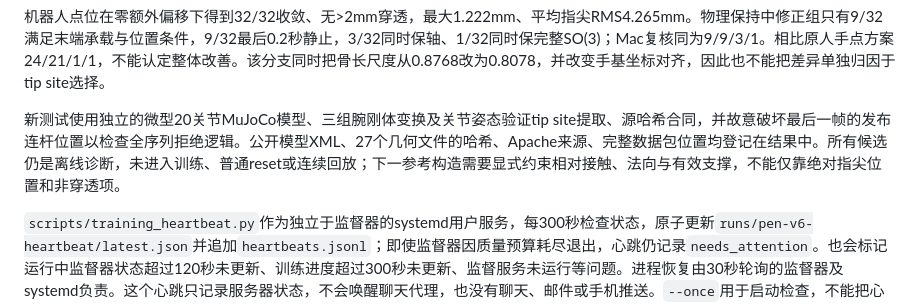
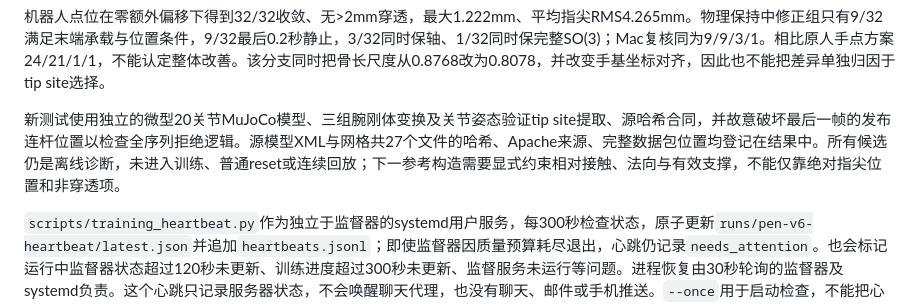
Before and after one commit to George121380/ORCA_Hand_Feetech_Version, a Markdown page: docs/software/sim2real.md, the part around the change. Rendered like a GitHub page.

Commit message:
Clarify source FK asset manifest count

```diff
--- a/docs/software/sim2real.md
+++ b/docs/software/sim2real.md
@@ -332,7 +332,7 @@ Mac独立复核：结束承载接触同为25/32、24/32，最后0.2秒静止分
 
 机器人点位在零额外偏移下得到32/32收敛、无>2mm穿透，最大1.222mm、平均指尖RMS4.265mm。物理保持中修正组只有9/32满足末端承载与位置条件，9/32最后0.2秒静止，3/32同时保轴、1/32同时保完整SO(3)；Mac复核同为9/9/3/1。相比原人手点方案24/21/1/1，不能认定整体改善。该分支同时把骨长尺度从0.8768改为0.8078，并改变手基坐标对齐，因此也不能把差异单独归因于tip site选择。
 
-新测试使用独立的微型20关节MuJoCo模型、三组腕刚体变换及关节姿态验证tip site提取、源哈希合同，并故意破坏最后一帧的发布连杆位置以检查全序列拒绝逻辑。公开模型XML、27个几何文件的哈希、Apache来源、完整数据包位置均登记在结果中。所有候选仍是离线诊断，未进入训练、普通reset或连续回放；下一参考构造需要显式约束相对接触、法向与有效支撑，不能仅靠绝对指尖位置和非穿透项。
+新测试使用独立的微型20关节MuJoCo模型、三组腕刚体变换及关节姿态验证tip site提取、源哈希合同，并故意破坏最后一帧的发布连杆位置以检查全序列拒绝逻辑。源模型XML与网格共27个文件的哈希、Apache来源、完整数据包位置均登记在结果中。所有候选仍是离线诊断，未进入训练、普通reset或连续回放；下一参考构造需要显式约束相对接触、法向与有效支撑，不能仅靠绝对指尖位置和非穿透项。
 
 `scripts/training_heartbeat.py`作为独立于监督器的systemd用户服务，每300秒检查状态，原子更新`runs/pen-v6-heartbeat/latest.json`并追加`heartbeats.jsonl`；即使监督器因质量预算耗尽退出，心跳仍记录`needs_attention`。也会标记运行中监督器状态超过120秒未更新、训练进度超过300秒未更新、监督服务未运行等问题。进程恢复由30秒轮询的监督器及systemd负责。这个心跳只记录服务器状态，不会唤醒聊天代理，也没有聊天、邮件或手机推送。`--once`用于启动检查，不能把心跳日志等同于人工或代理已完成诊断。
 
```
